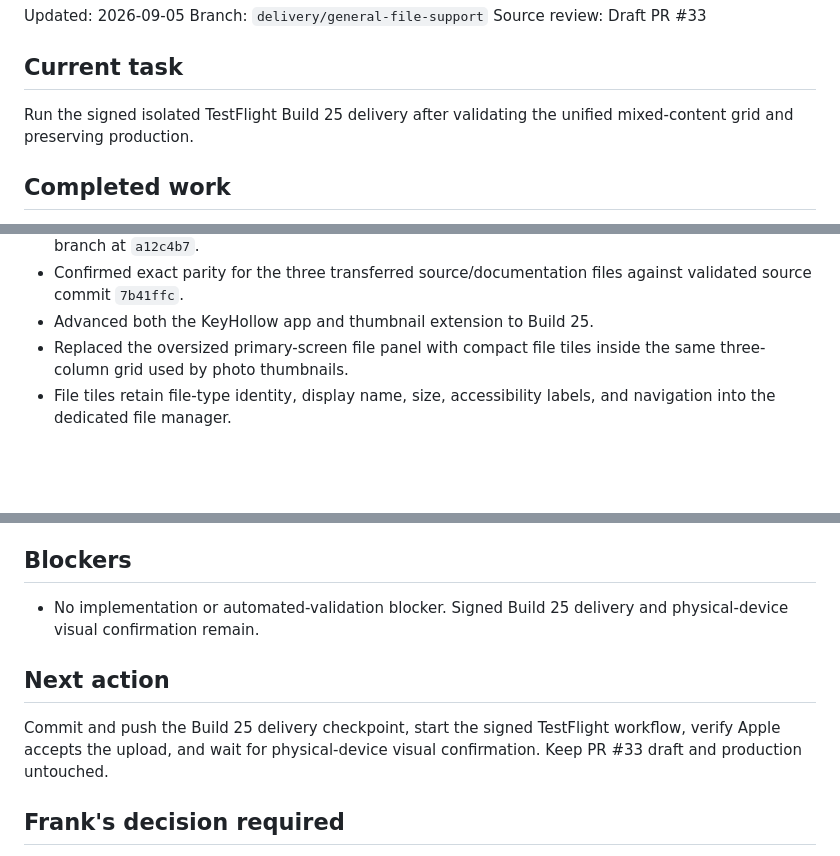
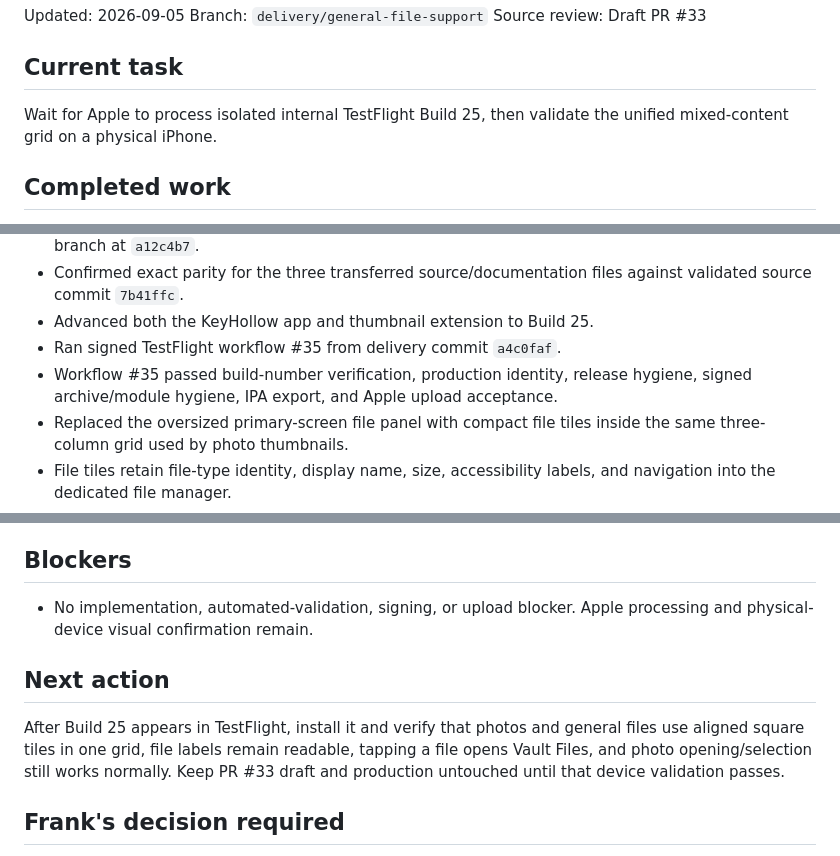
Before and after one commit to Frankbell84/Smart-PA, a Markdown page: WORK_STATUS.md, 3 parts joined by grey strips. GitHub-like rendering; blank space fills up the shorter version.

Commit message:
Record Build 25 delivery

```diff
--- a/WORK_STATUS.md
+++ b/WORK_STATUS.md
@@ -6,7 +6,7 @@ Source review: Draft PR #33
 
 ## Current task
 
-Run the signed isolated TestFlight Build 25 delivery after validating the unified mixed-content grid and preserving production.
+Wait for Apple to process isolated internal TestFlight Build 25, then validate the unified mixed-content grid on a physical iPhone.
 
 ## Completed work
 
@@ -44,6 +44,8 @@ Run the signed isolated TestFlight Build 25 delivery after validating the unifie
 - Transferred only the validated unified-grid source and documentation into this isolated delivery branch at `a12c4b7`.
 - Confirmed exact parity for the three transferred source/documentation files against validated source commit `7b41ffc`.
 - Advanced both the KeyHollow app and thumbnail extension to Build 25.
+- Ran signed TestFlight workflow #35 from delivery commit `a4c0faf`.
+- Workflow #35 passed build-number verification, production identity, release hygiene, signed archive/module hygiene, IPA export, and Apple upload acceptance.
 - Replaced the oversized primary-screen file panel with compact file tiles inside the same three-column grid used by photo thumbnails.
 - File tiles retain file-type identity, display name, size, accessibility labels, and navigation into the dedicated file manager.
 - Photo-selection mode visibly disables file tiles because its save/delete actions remain intentionally photo-specific.
@@ -79,11 +83,11 @@ Run the signed isolated TestFlight Build 25 delivery after validating the unifie
 
 ## Blockers
 
-- No implementation or automated-validation blocker. Signed Build 25 delivery and physical-device visual confirmation remain.
+- No implementation, automated-validation, signing, or upload blocker. Apple processing and physical-device visual confirmation remain.
 
 ## Next action
 
-Commit and push the Build 25 delivery checkpoint, start the signed TestFlight workflow, verify Apple accepts the upload, and wait for physical-device visual confirmation. Keep PR #33 draft and production untouched.
+After Build 25 appears in TestFlight, install it and verify that photos and general files use aligned square tiles in one grid, file labels remain readable, tapping a file opens Vault Files, and photo opening/selection still works normally. Keep PR #33 draft and production untouched until that device validation passes.
 
 ## Frank's decision required
 
```
Also changed, not shown: other parts of WORK_STATUS.md (+2 -0 lines).
